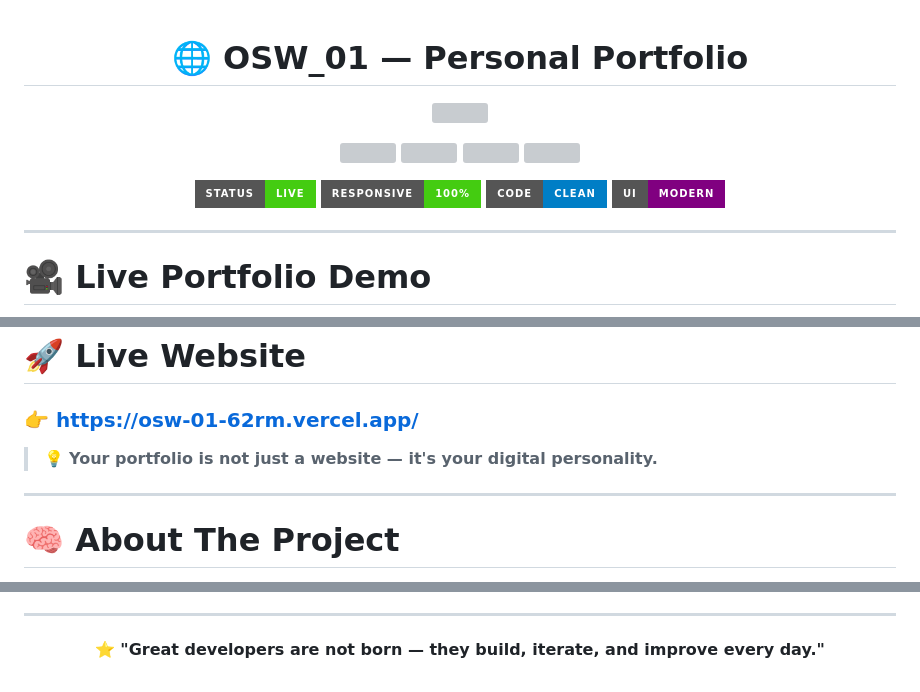
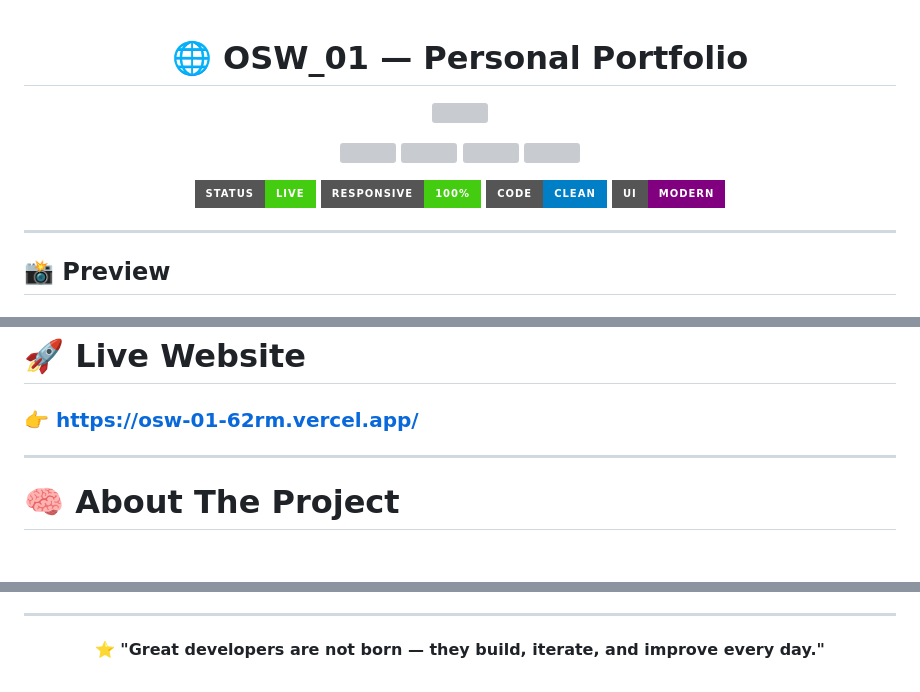
Before and after one commit to Akash-Wakade-7008-alt/Osw_01, a Markdown page: README.md, 3 parts joined by grey strips. Drawn GitHub-style; badges without logos; blank space fills up the shorter version; grey boxes are pictures that could not be loaded.

```diff
--- a/README.md
+++ b/README.md
@@ -1,5 +1,3 @@
-
-
 <h1 align="center">
   🌐 OSW_01 — Personal Portfolio
 </h1>
@@ -24,6 +22,6 @@
 
 ---
 
-# 🎥 Live Portfolio Demo
+## 📸 Preview
 
 <p align="center">
@@ -35,8 +34,6 @@
 # 🚀 Live Website
 
 ### 👉 **https://osw-01-62rm.vercel.app/**
-
-> 💡 **Your portfolio is not just a website — it's your digital personality.**
 
 ---
 
@@ -179,11 +166,3 @@ akashwakade7355@gmail.com
 <p align="center">
   ⭐ <strong>"Great developers are not born — they build, iterate, and improve every day."</strong>
 </p>
-
-
-<!--
-## 🎥 Live Preview
-
-<p align="center">
-  <img src="./images/OSW_1-demo.gif" width="100%" alt="Portfolio Demo"/>
-</p> -->
```
Also changed, not shown: other parts of README.md (+8 -17 lines).
